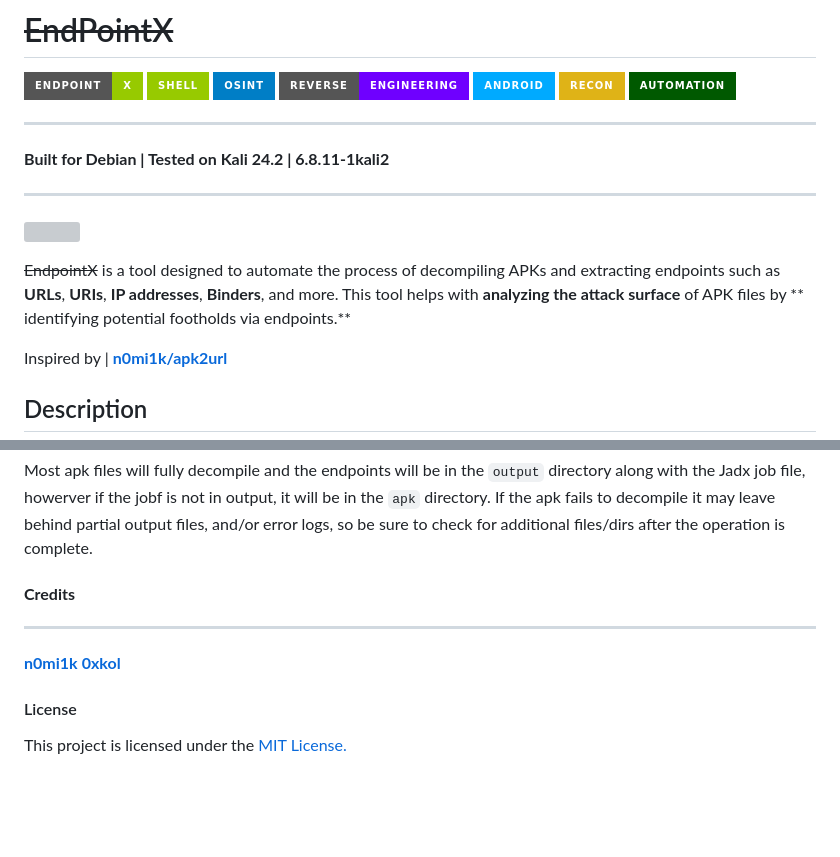
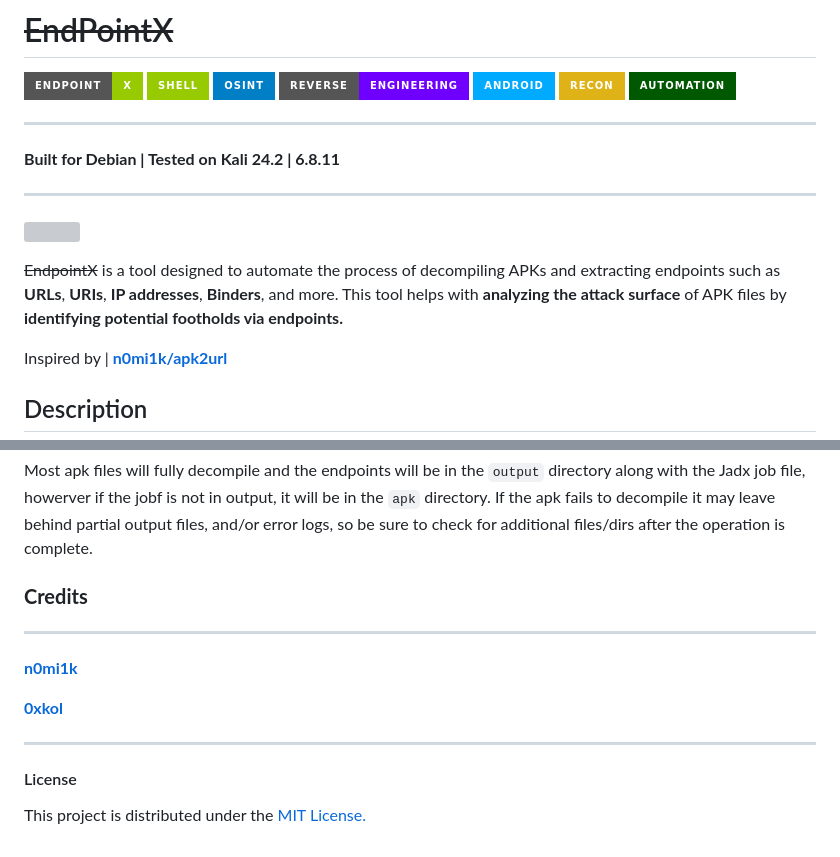
Before and after one commit to Clock-Skew/EndPointX, a Markdown page: README.md, 2 parts joined by grey strips. GitHub-like rendering; badges without logos; blank space fills up the shorter version; grey boxes are pictures that could not be loaded.

````diff
--- a/README.md
+++ b/README.md
@@ -4,13 +4,13 @@
 
 ------------
 
-**Built for Debian | Tested on Kali 24.2  | 6.8.11-1kali2**
+**Built for Debian | Tested on Kali 24.2 | 6.8.11**
 
 ------------
 
 [![](https://1.4142135.xyz/a.png)](https://1.4142135.xyz/a.png)
 
-~~EndpointX~~  is a tool designed to automate the process of decompiling APKs and extracting endpoints such as **URLs**, **URIs**, **IP addresses**, **Binders**, and more. This tool helps with **analyzing the attack surface** of APK files by ** identifying potential footholds via endpoints.**
+~~EndpointX~~  is a tool designed to automate the process of decompiling APKs and extracting endpoints such as **URLs**, **URIs**, **IP addresses**, **Binders**, and more. This tool helps with **analyzing the attack surface** of APK files by **identifying potential footholds via endpoints.**
 
 Inspired by | **[n0mi1k/apk2url](https://github.com/n0mi1k/apk2url "n0mi1k/apk2url")**
 
@@ -138,15 +137,19 @@ sudo ./decompile.sh    /path/to/your.apk
 
 Most apk files will fully decompile and the endpoints will be in the ```output``` directory along with the Jadx job file, howerver if the jobf is not in output, it will be in the ```apk``` directory. If the apk fails to decompile it may leave behind partial output files, and/or error logs, so be sure to check for additional files/dirs after the operation is complete.
 
-#### **Credits**
+### **Credits**
 
 ------------
 
 
  **[n0mi1k](https://github.com/n0mi1k/apk2url "n0mi1k/apk2url")**
+
 **[0xkol](https://github.com/0xkol "0xkol")**
+
+
+------------
 
 
 #### License
 
-This project is licensed under the [MIT License.](https://choosealicense.com/licenses/mit/ "MIT License")
+This project is distributed under the [MIT License.](https://choosealicense.com/licenses/mit/ "MIT License")
````
Also changed, not shown: other parts of README.md (+1 -2 lines).
